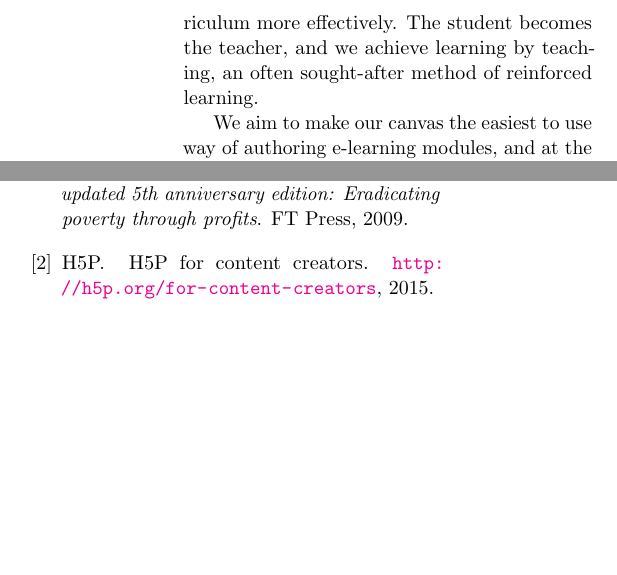
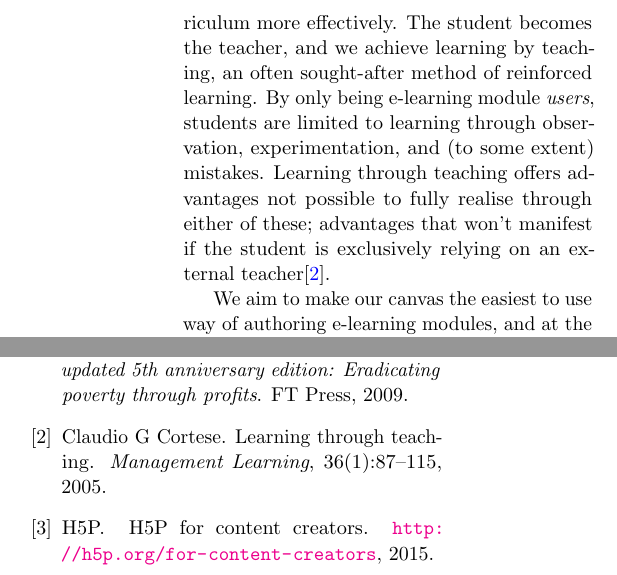
Before and after one commit to plaimi/learn-by-teaching, a LaTeX paper (paper.tex, which reads txt/idea.tex): two parts of the columns of page 3 of 3, joined at a grey line, cut so that both start at the same text, the shorter picture padded with empty space. Compiled offline with pdfLaTeX.

Commit message:
Add reference about learning through teaching
Signed-off-by: Alexander Berntsen <alexander@plaimi.net>

```diff
--- a/txt/idea.tex
+++ b/txt/idea.tex
@@ -42,7 +42,12 @@ through direct action, circumventing bureaucracy.
 In addition to users teaching themselves technology, they also teach
 themselves the curriculum more effectively. The student becomes the teacher,
 and we achieve learning by teaching, an often sought-after method of
-reinforced learning.
+reinforced learning. By only being e-learning module \emph{users}, students
+are limited to learning through observation, experimentation, and (to some
+extent) mistakes. Learning through teaching offers advantages not possible to
+fully realise through either of these; advantages that won't manifest if the
+student is exclusively relying on an external
+teacher\cite{cortese2005learning}.
 
 We aim to make our canvas the easiest to use way of authoring e-learning
 modules, and at the same time making it powerful enough to entice power users
```
Also changed, not shown: paper.bib (+10 -0 lines).
